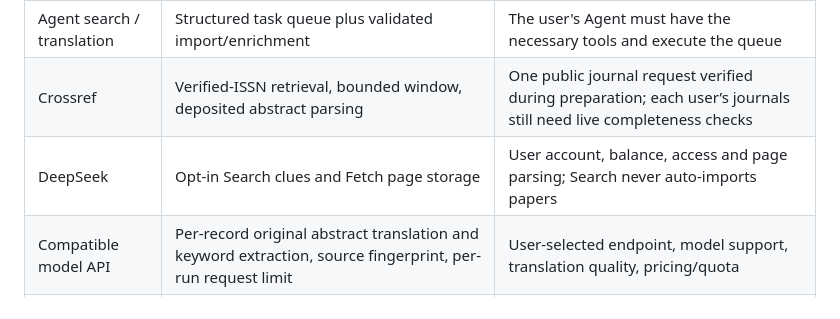
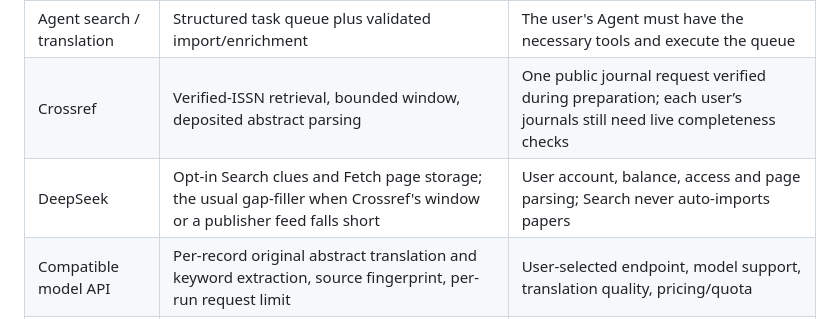
Before and after one commit to wujing855/FrontierDock, a Markdown page: docs/INTEGRATIONS.md, the part around the change. GitHub-like rendering.

```diff
--- a/docs/INTEGRATIONS.md
+++ b/docs/INTEGRATIONS.md
@@ -6,7 +6,7 @@ Basic browsing, import, enrichment, reading state, quality reports and the Agent
 |---|---|---|
 | Agent search / translation | Structured task queue plus validated import/enrichment | The user's Agent must have the necessary tools and execute the queue |
 | Crossref | Verified-ISSN retrieval, bounded window, deposited abstract parsing | One public journal request verified during preparation; each user’s journals still need live completeness checks |
-| DeepSeek | Opt-in Search clues and Fetch page storage | User account, balance, access and page parsing; Search never auto-imports papers |
+| DeepSeek | Opt-in Search clues and Fetch page storage; the usual gap-filler when Crossref's window or a publisher feed falls short | User account, balance, access and page parsing; Search never auto-imports papers |
 | Compatible model API | Per-record original abstract translation and keyword extraction, source fingerprint, per-run request limit | User-selected endpoint, model support, translation quality, pricing/quota |
 | MinerU local | Explicit command-array runner, no shell, local result folder | An existing compatible MinerU installation |
 | MinerU cloud | Explicit PDF upload opt-in, task submission, separate status/download command | User token, account limits, network, actual PDF output quality |
```
Also changed, not shown: skills/frontierdock-setup/SKILL.md (+16 -0 lines).
